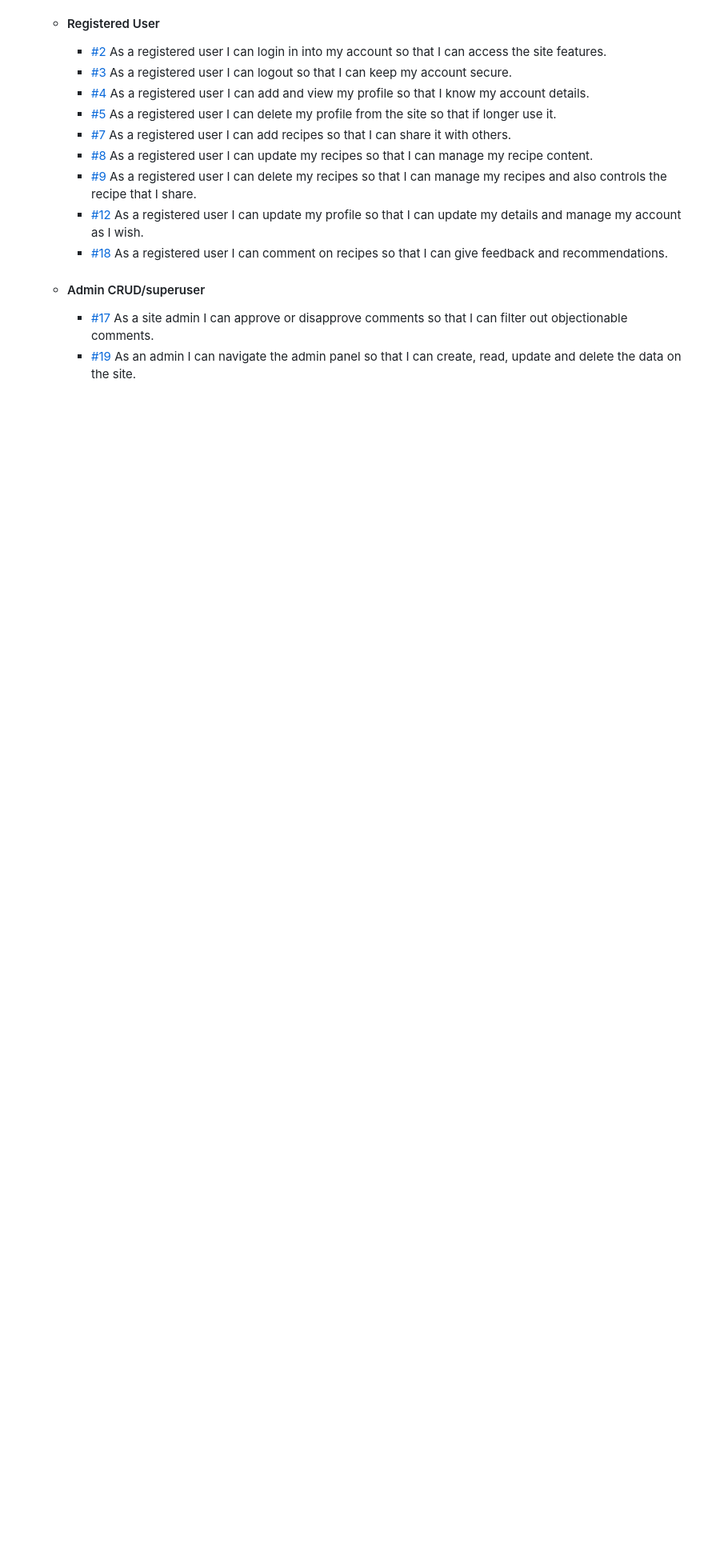
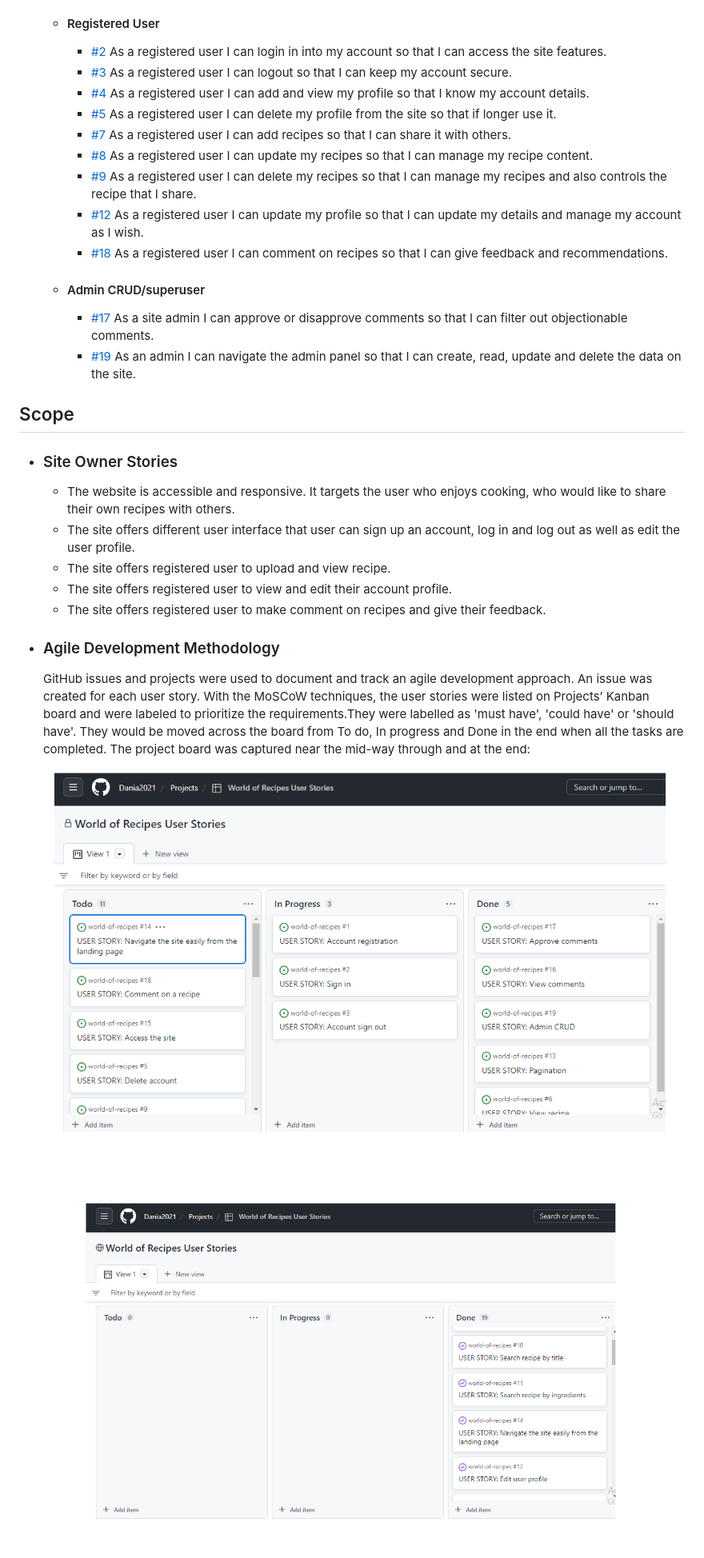
Before and after one commit to Dania2021/world-of-recipes, a Markdown page: README.md, the part around the change printed below. Shown: that part at 80% size. Drawn GitHub-style; pictures changed too: readme_docs/us-image.png (added), readme_docs/us-stories-end.png (added); blank space fills up the shorter version.

Commit message:
Added scope in readme

```diff
--- a/README.md
+++ b/README.md
@@ -81,3 +81,23 @@ Live Site:
 
      * [#17](https://github.com/Dania2021/world-of-recipes/issues/17) As a site admin I can approve or disapprove comments so that I can filter out objectionable comments.
      * [#19](https://github.com/Dania2021/world-of-recipes/issues/19) As an admin I can navigate the admin panel so that I can create, read, update and delete the data on the site.
+
+## Scope
+
+   * ### Site Owner Stories
+
+      * The website is accessible and responsive. It targets the user who enjoys cooking, who would like to share their own recipes with others.
+      * The site offers different user interface that user can sign up an account, log in and log out as well as edit the user profile.
+      * The site offers registered user to upload and view recipe.
+      * The site offers registered user to view and edit their account profile.
+      * The site offers registered user to make comment on recipes and give their feedback.
+
+
+   * ### Agile Development Methodology
+
+     GitHub issues and projects were used to document and track an agile development approach. An issue was created for each user story. With the MoSCoW techniques, the user stories were listed on Projects’ Kanban board and were labeled to prioritize the requirements.They were labelled as 'must have', 'could have' or 'should have'. They would be moved across the board from To do, In progress and Done in the end when all the tasks are completed.
+     The project board was captured near the mid-way through and at the end:
+
+     ![user-stories](/readme_docs/us-image.png)
+
+     ![user-stories-end-image](/readme_docs/us-stories-end.png)
```
Also changed, not shown: other parts of README.md (+3 -3 lines).
